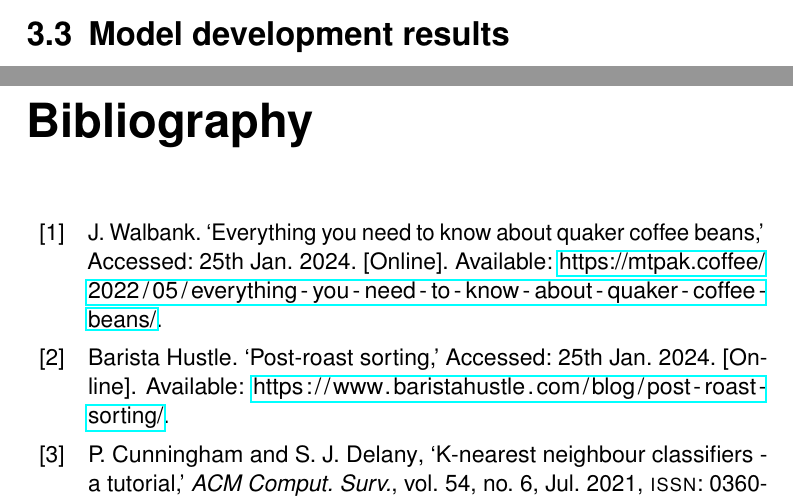
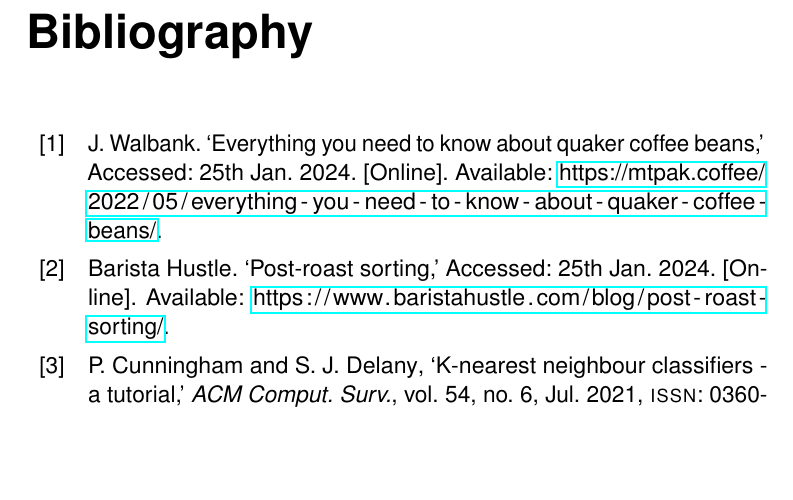
Before and after one commit to dont-text-me/PRBX-work, a LaTeX thesis (report/main.tex, which reads report/chapters/methodology.tex): two parts of pages 26 and 27 of 29 before the commit and part of page 27 of 29 after it, the two joined at a grey line, cut at the place of the change, the shorter picture padded with empty space. Compiled offline with pdfLaTeX.

Commit message:
finish methodology, the rest is reuslts

```diff
--- a/report/chapters/methodology.tex
+++ b/report/chapters/methodology.tex
@@ -328,6 +328,3 @@ since all models were tailored to ImageNet, the number of output neurons in thei
 The fixes involved inspecting the models' architectures, identifying the attribute name of the final layer, and replacing it with an
 instance of the \verb|torch.nn.Linear()| class, where the number of input neurons matched that of the old fully connected layer,
 and the number of outputs was equal to the number of classes in the dataset.
-
-\section{Model development results}
-\label{sec:model-development-results}
```
